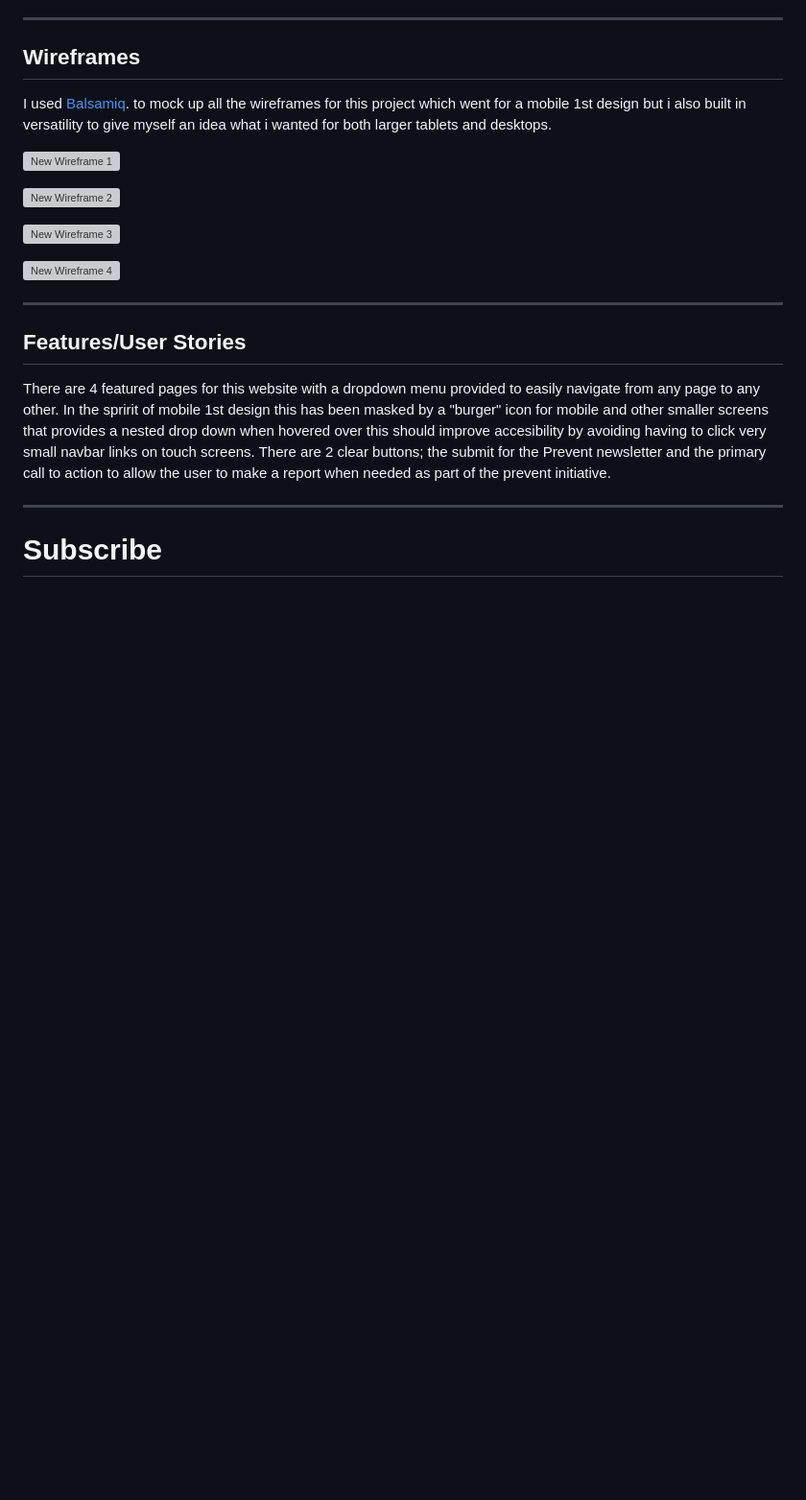
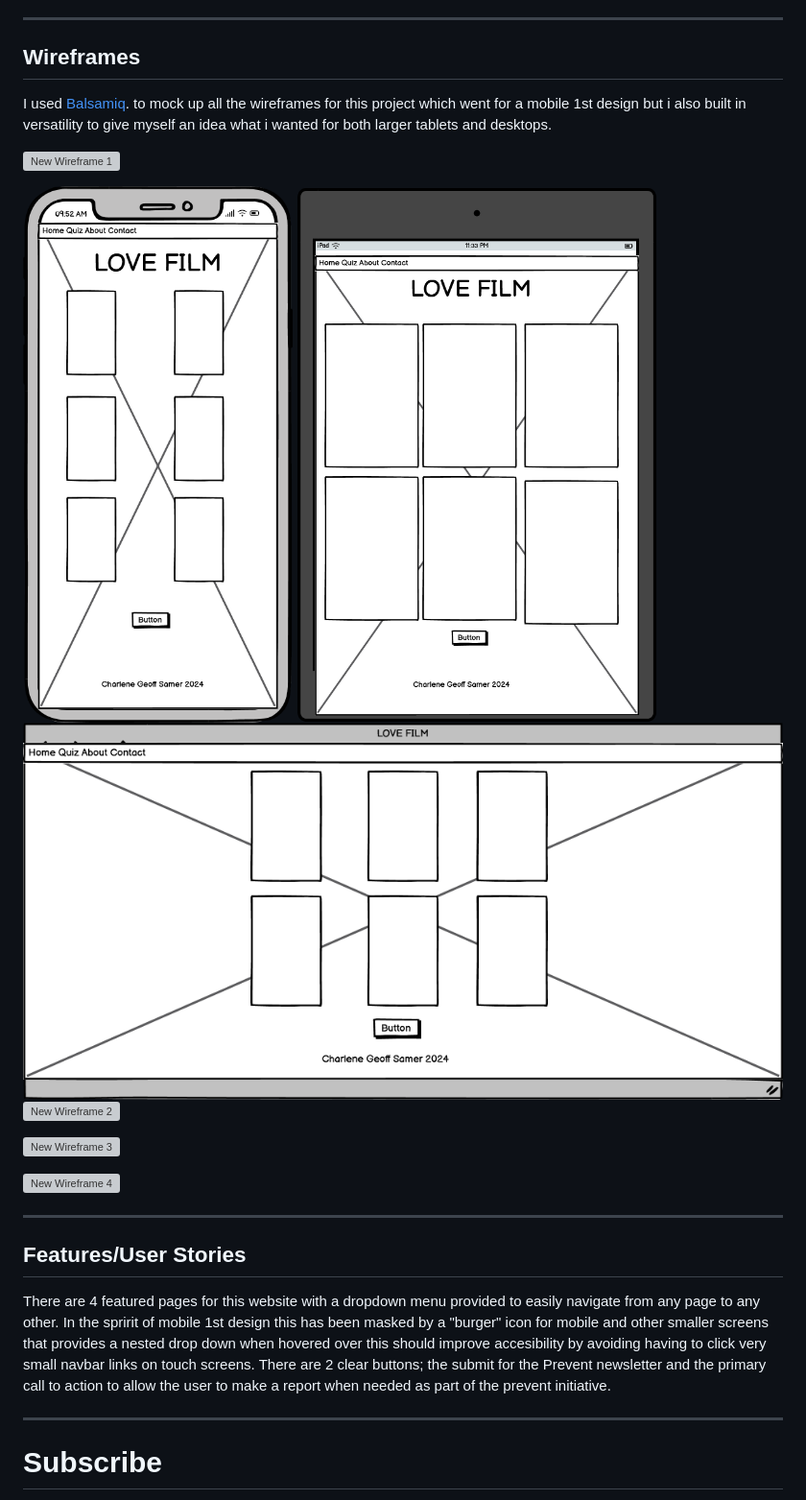
Before and after one commit to Geoff-Fletcher/Love-Film, a Markdown page: README.md, the part around the change. Shown at 96% size. Rendered like a GitHub page; pictures changed too: assets/images/lovefilmdesktopwireframe.png (added), assets/images/lovefilmmobilewireframe.png (added), assets/images/lovefilmtabletwireframe.png (added); blank space fills up the shorter version; grey boxes are pictures that could not be loaded.

Commit message:
added 3 wirframes to README

```diff
--- a/README.md
+++ b/README.md
@@ -46,6 +46,9 @@ I used [Balsamiq](https://balsamiq.cloud/). to mock up all the wireframes for th
 
 ![New Wireframe 1](https://github.com/user-attachments/assets/6f64122f-1dd0-4e07-832d-d90f01caabf6)
 
+![alt text](assets/images/lovefilmmobilewireframe.png)
+![alt text](assets/images/lovefilmtabletwireframe.png)
+![alt text](assets/images/lovefilmdesktopwireframe.png)
 ![New Wireframe 2](https://github.com/user-attachments/assets/ee5ce56c-8a7a-465f-82dc-e64413f2b2d0)
 
 ![New Wireframe 3](https://github.com/user-attachments/assets/74780ffb-3aaf-4fc6-9e85-d8f1e4170107)
```
Also changed, not shown: 1 other file.
